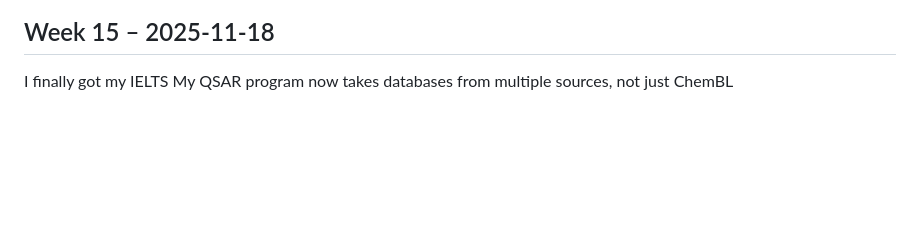
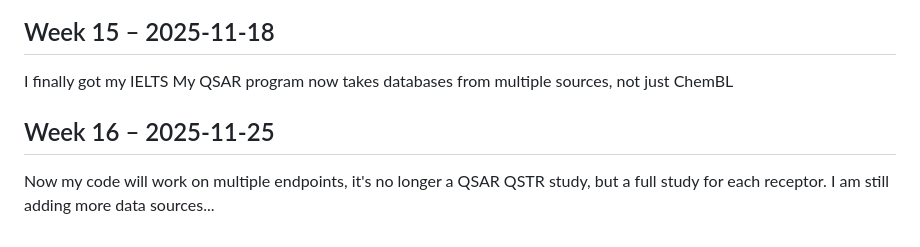
Before and after one commit to alaouichemAI/Towards-Building-my-Drug-Industry, a Markdown page: weekly-log.md, the part around the change. Rendered like a GitHub page; blank space fills up the shorter version.

Commit message:
Add Week 16 updates to weekly log
Expanded the weekly log to include updates for Week 16.

```diff
--- a/weekly-log.md
+++ b/weekly-log.md
@@ -66,3 +66,6 @@ After this saturday, I will be finally free.
 ## Week 15 – 2025-11-18
 I finally got my IELTS
 My QSAR program now takes databases from multiple sources, not just ChemBL
+## Week 16 – 2025-11-25
+Now my code will work on multiple endpoints, it's no longer a QSAR QSTR study, but a full study for each receptor.
+I am still adding more data sources...
```
